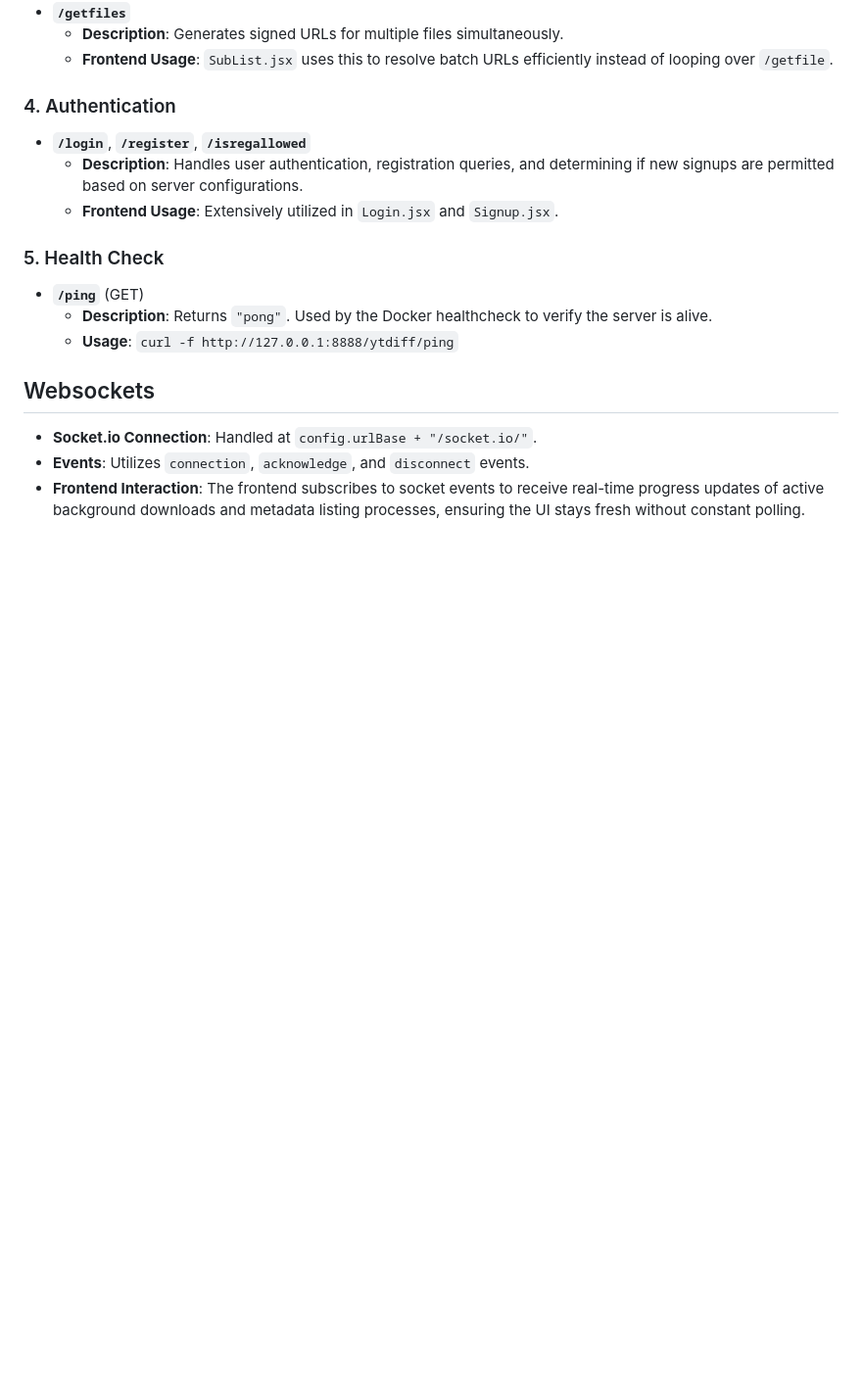
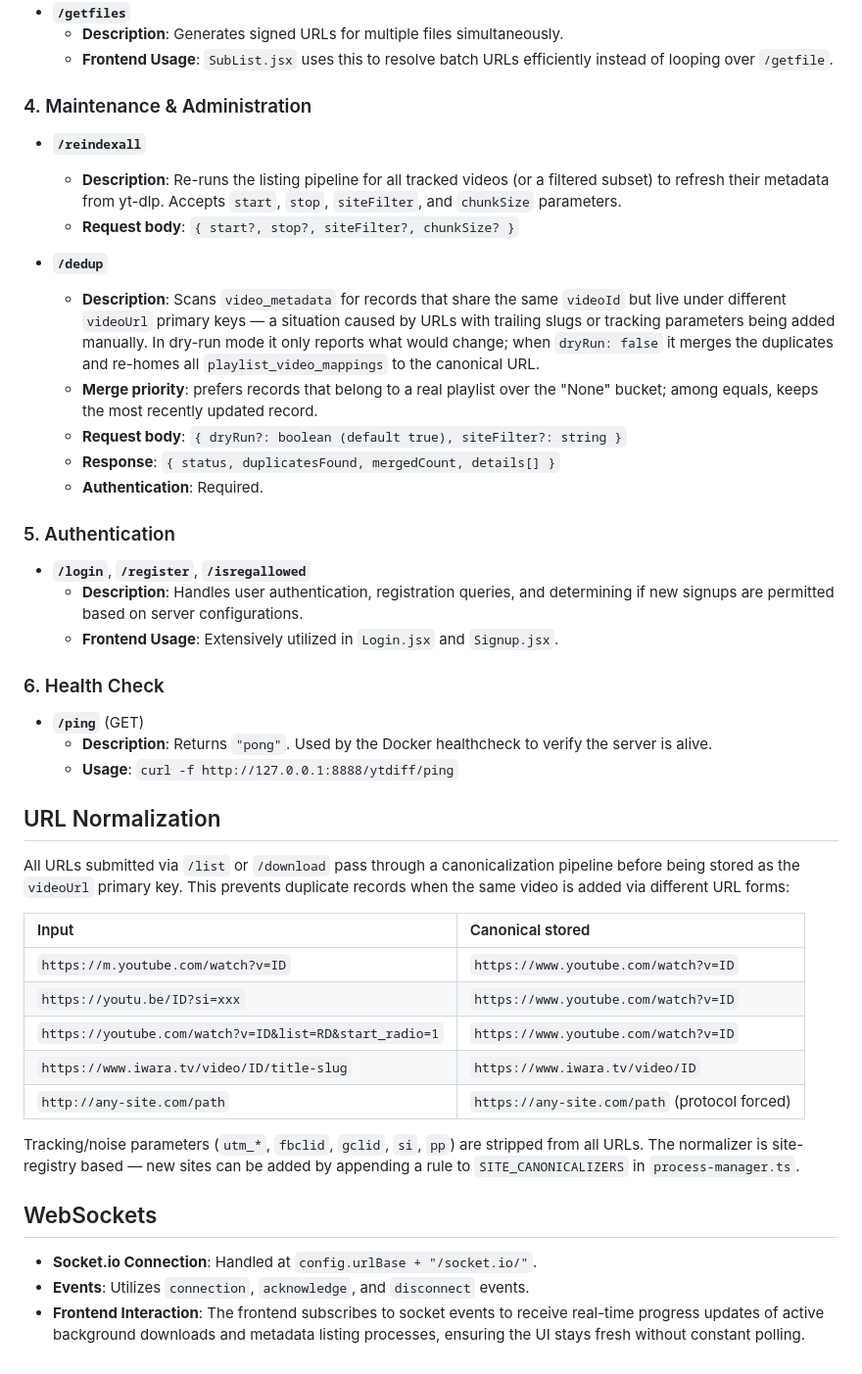
Before and after one commit to sagniKdas53/yt-diff, a Markdown page: docs/API_ENDPOINTS.md, the part around the change. Shown at 98% size. GitHub-like rendering; blank space fills up the shorter version.

```diff
--- a/docs/API_ENDPOINTS.md
+++ b/docs/API_ENDPOINTS.md
@@ -70,21 +70,52 @@ dependencies minimal.
   - **Frontend Usage**: `SubList.jsx` uses this to resolve batch URLs
     efficiently instead of looping over `/getfile`.
 
-### 4. Authentication
+### 4. Maintenance & Administration
+
+- **`/reindexall`**
+  - **Description**: Re-runs the listing pipeline for all tracked videos (or a filtered subset) to refresh their metadata from yt-dlp. Accepts `start`, `stop`, `siteFilter`, and `chunkSize` parameters.
+  - **Request body**: `{ start?, stop?, siteFilter?, chunkSize? }`
+
+- **`/dedup`**
+  - **Description**: Scans `video_metadata` for records that share the same `videoId` but live under different `videoUrl` primary keys — a situation caused by URLs with trailing slugs or tracking parameters being added manually. In dry-run mode it only reports what would change; when `dryRun: false` it merges the duplicates and re-homes all `playlist_video_mappings` to the canonical URL.
+  - **Merge priority**: prefers records that belong to a real playlist over the "None" bucket; among equals, keeps the most recently updated record.
+  - **Request body**: `{ dryRun?: boolean (default true), siteFilter?: string }`
+  - **Response**: `{ status, duplicatesFound, mergedCount, details[] }`
+  - **Authentication**: Required.
+
+### 5. Authentication
 
 - **`/login`**, **`/register`**, **`/isregallowed`**
   - **Description**: Handles user authentication, registration queries, and
     determining if new signups are permitted based on server configurations.
   - **Frontend Usage**: Extensively utilized in `Login.jsx` and `Signup.jsx`.
 
-### 5. Health Check
+### 6. Health Check
 
 - **`/ping`** (GET)
   - **Description**: Returns `"pong"`. Used by the Docker healthcheck to verify
     the server is alive.
   - **Usage**: `curl -f http://127.0.0.1:8888/ytdiff/ping`
 
-## Websockets
+## URL Normalization
+
+All URLs submitted via `/list` or `/download` pass through a canonicalization
+pipeline before being stored as the `videoUrl` primary key. This prevents
+duplicate records when the same video is added via different URL forms:
+
+| Input | Canonical stored |
+| :---- | :--------------- |
+| `https://m.youtube.com/watch?v=ID` | `https://www.youtube.com/watch?v=ID` |
+| `https://youtu.be/ID?si=xxx` | `https://www.youtube.com/watch?v=ID` |
+| `https://youtube.com/watch?v=ID&list=RD&start_radio=1` | `https://www.youtube.com/watch?v=ID` |
+| `https://www.iwara.tv/video/ID/title-slug` | `https://www.iwara.tv/video/ID` |
+| `http://any-site.com/path` | `https://any-site.com/path` (protocol forced) |
+
+Tracking/noise parameters (`utm_*`, `fbclid`, `gclid`, `si`, `pp`) are stripped
+from all URLs. The normalizer is site-registry based — new sites can be added by
+appending a rule to `SITE_CANONICALIZERS` in `process-manager.ts`.
+
+## WebSockets
 
 - **Socket.io Connection**: Handled at `config.urlBase + "/socket.io/"`.
 - **Events**: Utilizes `connection`, `acknowledge`, and `disconnect` events.
```
Also changed, not shown: docs/DATABASE_SCHEMA.md (+36 -2 lines), readme.md (+3 -2 lines).
